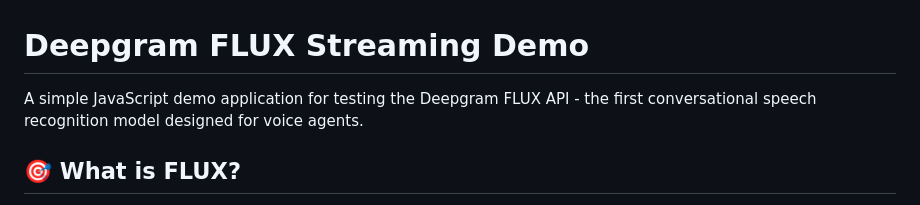
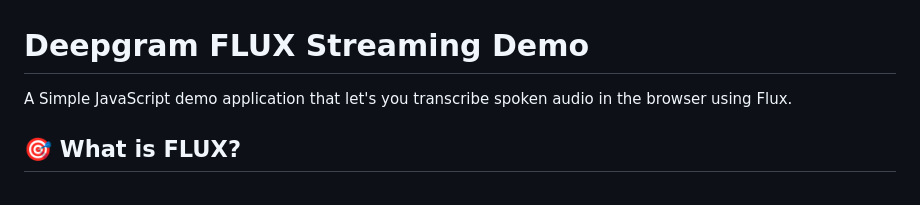
Before and after one commit to deepgram-devs/deepgram-demos-flux-streaming, a Markdown page: README.md, the part around the change. Rendered like a GitHub page.

```diff
--- a/README.md
+++ b/README.md
@@ -1,6 +1,6 @@
 # Deepgram FLUX Streaming Demo
 
-A simple JavaScript demo application for testing the Deepgram FLUX API - the first conversational speech recognition model designed for voice agents.
+A Simple JavaScript demo application that let's you transcribe spoken audio in the browser using Flux.
 
 ## 🎯 What is FLUX?
 
```
